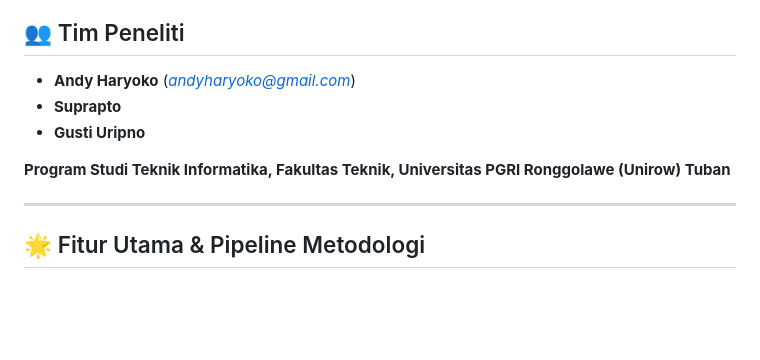
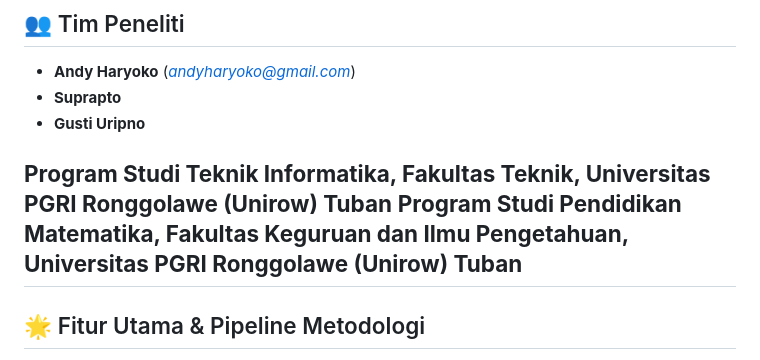
Before and after one commit to andyharyoko/PenelitianDIPA2026, a Markdown page: README.md, the part around the change. Rendered like a GitHub page; blank space fills up the shorter version.

```diff
--- a/README.md
+++ b/README.md
@@ -11,7 +11,7 @@ Repositori ini berisi kode sumber komputasi spasial, algoritma Sistem Pendukung
 - **Gusti Uripno**
 
 **Program Studi Teknik Informatika, Fakultas Teknik, Universitas PGRI Ronggolawe (Unirow) Tuban**
-
+**Program Studi Pendidikan Matematika, Fakultas Keguruan dan Ilmu Pengetahuan, Universitas PGRI Ronggolawe (Unirow) Tuban**
 ---
 
 ## 🌟 Fitur Utama & Pipeline Metodologi
```
